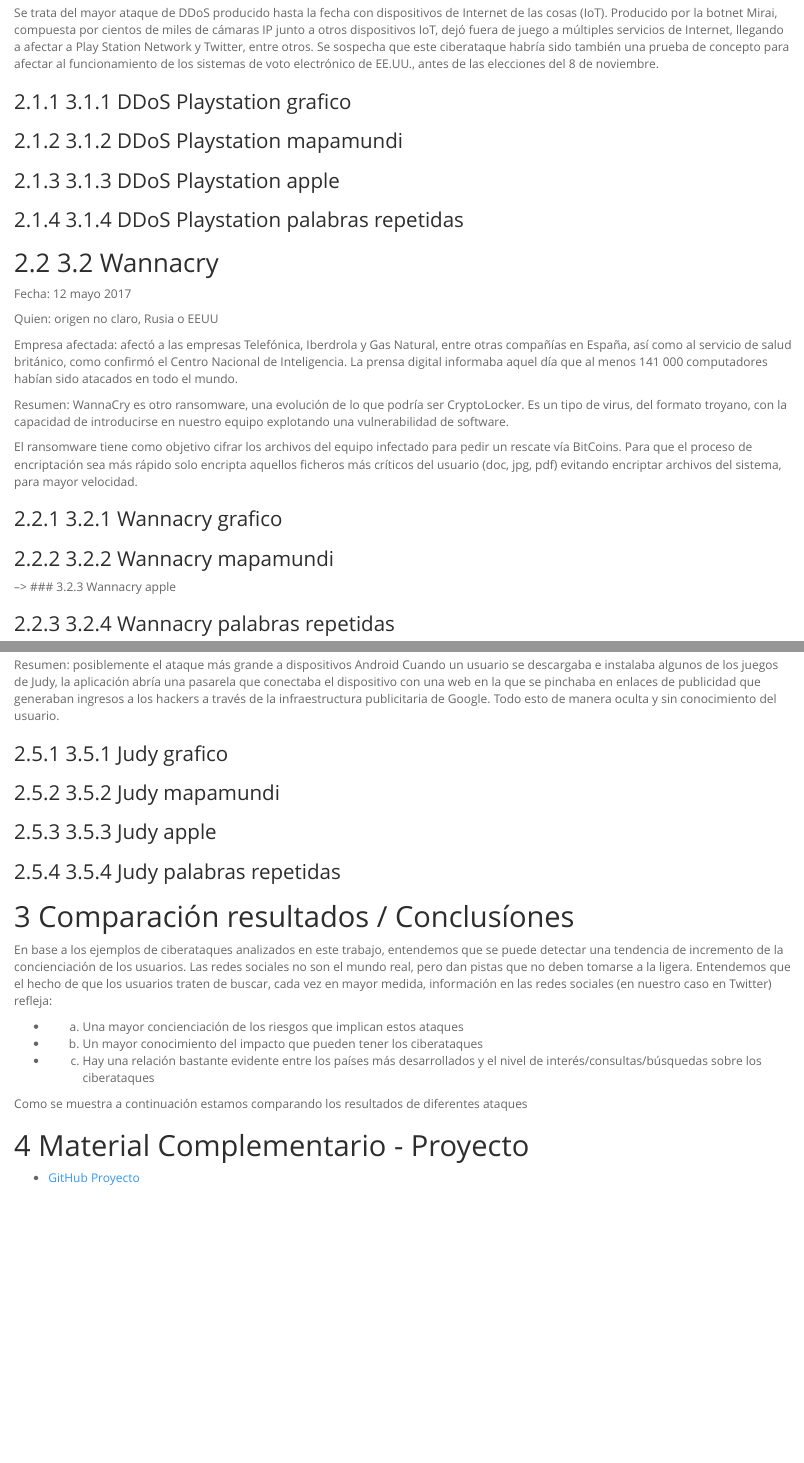
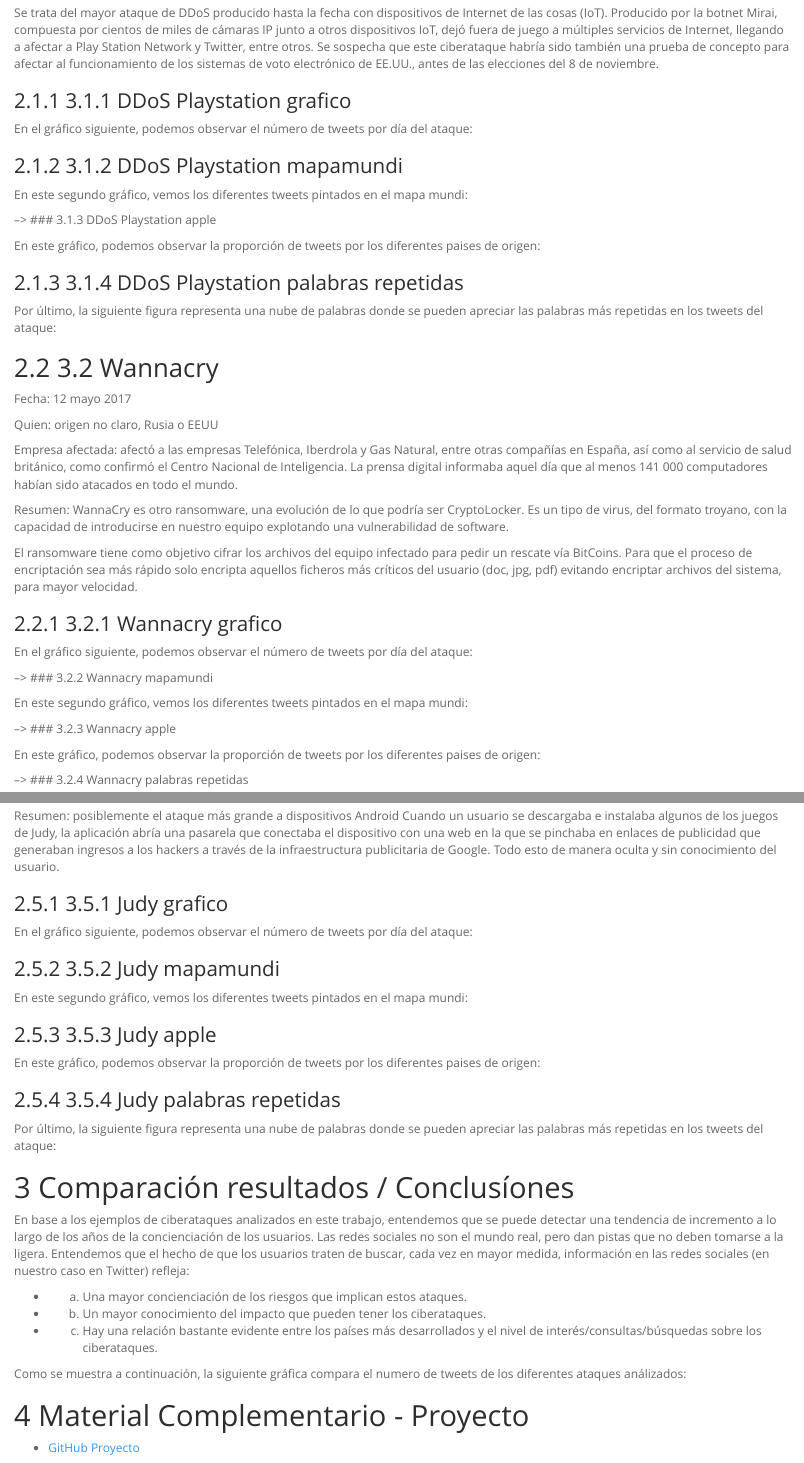
Before and after one commit to FabiPaezF/cyberAttacks, an R Markdown document (cyberAttacks/INFORME1.Rmd): the page in a window 1100 px wide, from 7150 px down before the commit and from 7140 px down after it, so that both start at the same text, and a second part further down, joined at a grey line. The pictures show the output file cyberAttacks/INFORME1.nb.html that the author committed with the source, opened offline.

Commit message:
Comentarios gráfica

````diff
--- a/cyberAttacks/INFORME1.Rmd
+++ b/cyberAttacks/INFORME1.Rmd
@@ -631,6 +631,8 @@ Se trata del mayor ataque de DDoS producido hasta la fecha con dispositivos de I
 
 ### 3.1.1 DDoS Playstation grafico
 
+En el gráfico siguiente, podemos observar el número de tweets por día del ataque:
+
 <!-- grafico Playstation -->
 ```{r r_sample1, echo=FALSE}
   library(cyberAttacks)
@@ -639,6 +641,8 @@ Se trata del mayor ataque de DDoS producido hasta la fecha con dispositivos de I
 
 ### 3.1.2 DDoS Playstation mapamundi
 
+En este segundo gráfico, vemos los diferentes tweets pintados en el mapa mundi:
+
 <!-- mapamundi Playstation
 ```{r r_sample2, echo=FALSE}
   library(cyberAttacks)
@@ -646,6 +650,8 @@ Se trata del mayor ataque de DDoS producido hasta la fecha con dispositivos de I
 ```
 -->
 ### 3.1.3 DDoS Playstation apple
+
+En este gráfico, podemos observar la proporción de tweets por los diferentes paises de origen:
 
 <!-- llamada a las funciones  -->
 
@@ -656,6 +662,8 @@ Se trata del mayor ataque de DDoS producido hasta la fecha con dispositivos de I
 
 
 ### 3.1.4 DDoS Playstation palabras repetidas
+
+Por último, la siguiente figura representa una nube de palabras donde se pueden apreciar las palabras más repetidas en los tweets del ataque:
 
 <!-- palabras repetidas Playstation -->
 ```{r r_sample4, echo=FALSE}
@@ -677,6 +685,8 @@ El ransomware tiene como objetivo cifrar los archivos del equipo infectado para
 
 ### 3.2.1 Wannacry grafico
 
+En el gráfico siguiente, podemos observar el número de tweets por día del ataque:
+
 <!-- grafico Wannacry
 ```{r r_sample5, echo=FALSE}
   library(cyberAttacks)
@@ -685,6 +695,7 @@ El ransomware tiene como objetivo cifrar los archivos del equipo infectado para
 -->
 ### 3.2.2 Wannacry mapamundi
 
+En este segundo gráfico, vemos los diferentes tweets pintados en el mapa mundi:
 <!-- mapamundi Wannacry
 
 ```{r r_sample6, echo=FALSE}
@@ -694,6 +705,7 @@ El ransomware tiene como objetivo cifrar los archivos del equipo infectado para
  -->
 ### 3.2.3 Wannacry apple
 
+En este gráfico, podemos observar la proporción de tweets por los diferentes paises de origen:
 <!-- apple Wannacry
 
 ```{r r_sample7, echo=FALSE}
@@ -815,6 +846,8 @@ Todo esto de manera oculta y sin conocimiento del usuario.
 
 ### 3.5.1 Judy grafico
 
+En el gráfico siguiente, podemos observar el número de tweets por día del ataque:
+
 <!-- grafico Judy -->
 ```{r r_sample17, echo=FALSE}
   library(cyberAttacks)
@@ -822,6 +855,8 @@ Todo esto de manera oculta y sin conocimiento del usuario.
 ```
 
 ### 3.5.2 Judy mapamundi
+
+En este segundo gráfico, vemos los diferentes tweets pintados en el mapa mundi:
 
 <!-- mapamundi Judy -->
 ```{r r_sample18, echo=FALSE}
@@ -831,6 +866,8 @@ Todo esto de manera oculta y sin conocimiento del usuario.
 
 ### 3.5.3 Judy apple
 
+En este gráfico, podemos observar la proporción de tweets por los diferentes paises de origen:
+
 <!-- apple Judy -->
 ```{r r_sample19, echo=FALSE}
   library(cyberAttacks)
@@ -838,6 +875,8 @@ Todo esto de manera oculta y sin conocimiento del usuario.
 ```
 
 ### 3.5.4 Judy palabras repetidas
+
+Por último, la siguiente figura representa una nube de palabras donde se pueden apreciar las palabras más repetidas en los tweets del ataque:
 
 <!-- palabras repetidas Judy -->
 ```{r r_sample20, echo=FALSE}
@@ -855,7 +894,7 @@ Entendemos que el hecho de que los usuarios traten de buscar, cada vez en mayor
 + b.	Un mayor conocimiento del impacto que pueden tener los ciberataques.
 + c.	Hay una relación bastante evidente entre los países más desarrollados y el nivel de interés/consultas/búsquedas sobre los ciberataques.
 
-Como se muestra a continuación estamos comparando los resultados de diferentes ataques:
+Como se muestra a continuación, la siguiente gráfica compara el numero de tweets de los diferentes ataques análizados:
 
 <!-- grafico comparacion -->
 
````
Also changed, not shown: cyberAttacks/INFORME1.nb.html, cyberAttacks/INFORME1.Rmd (19 more changed lines).
